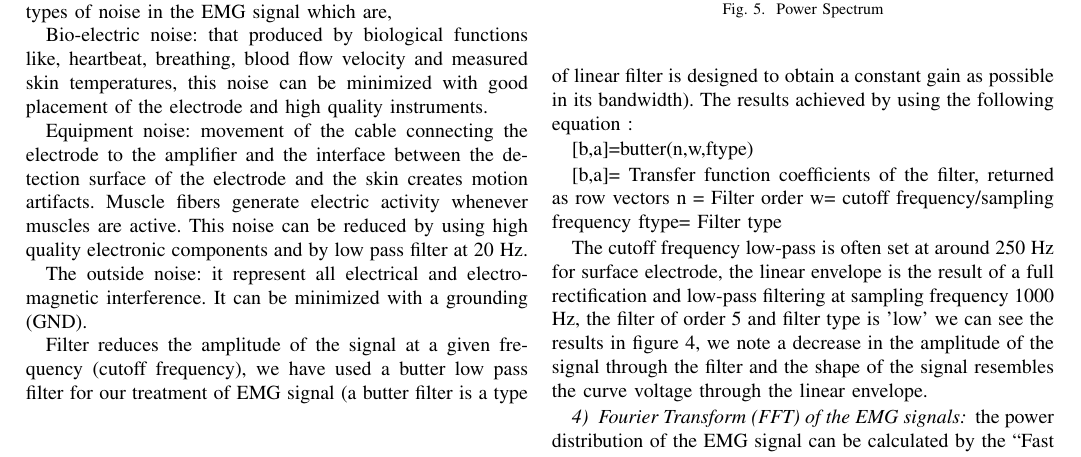
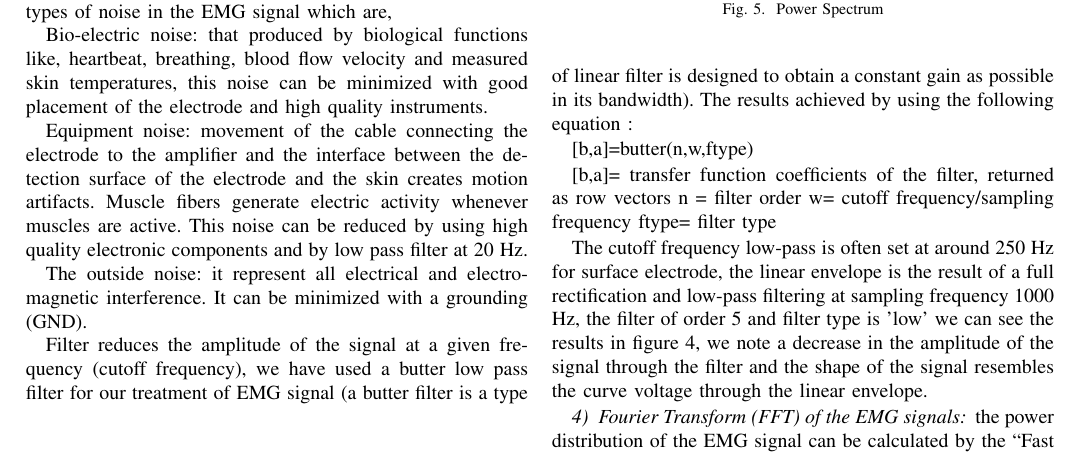
Before and after one commit to MohamedTaharHAMMI/eHealth, a LaTeX paper (Securcom.tex): part of page 3 of 5, cut so that both start at the same text. Compiled offline with pdfLaTeX.

Commit message:
Update Securcom.tex

```diff
--- a/Securcom.tex
+++ b/Securcom.tex
@@ -667,10 +667,10 @@ Filter reduces the amplitude of the signal at a given frequency (cutoff frequenc
 
       [b,a]=butter(n,w,ftype)
 
-      [b,a]= Transfer function coefficients of the filter, returned as row vectors
-      n = Filter order
+      [b,a]= transfer function coefficients of the filter, returned as row vectors
+      n = filter order
       w= cutoff frequency/sampling frequency
-      ftype= Filter type
+      ftype= filter type \par
 
 
 The cutoff frequency low-pass is often set at around 250 Hz for surface electrode, the linear envelope is the result of a full rectification and low-pass filtering at sampling frequency 1000 Hz, the filter of order 5 and filter type is 'low' we can see the results in figure~\ref{fig:env},
```
